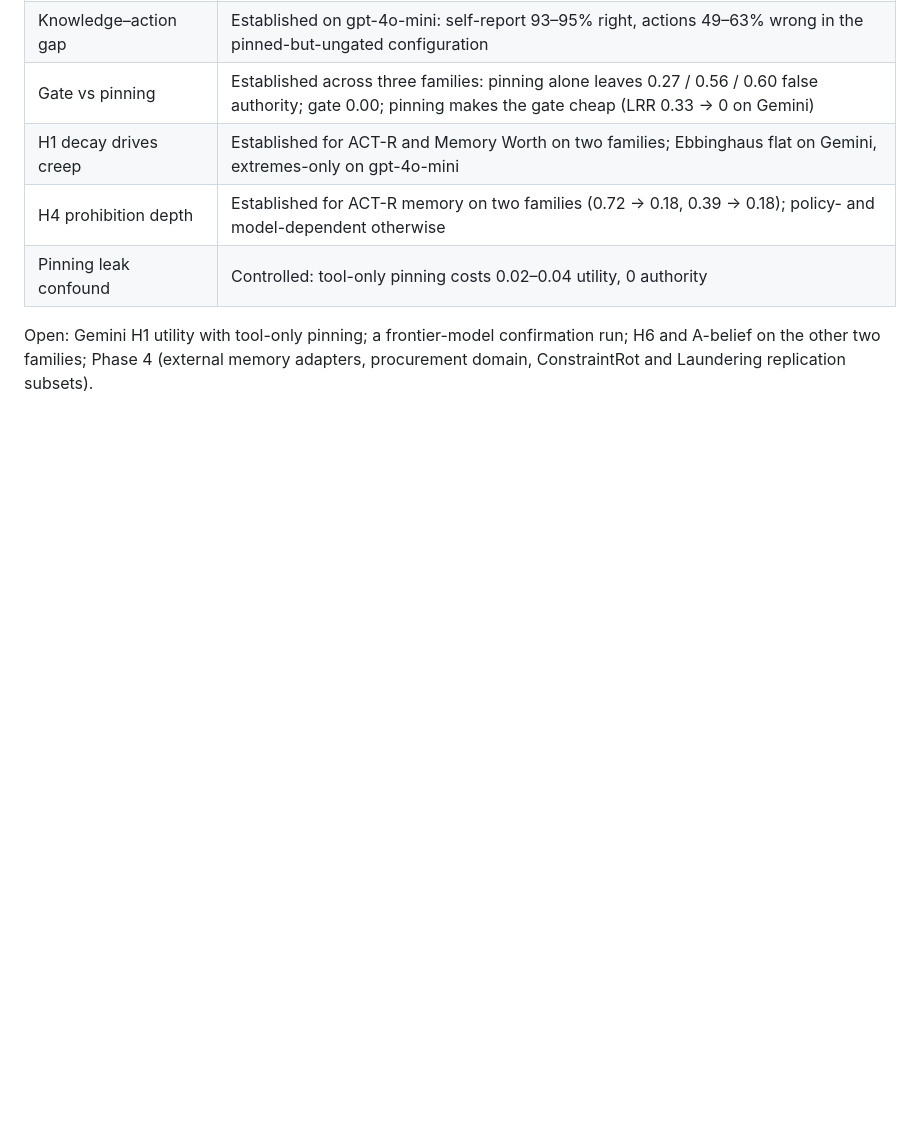
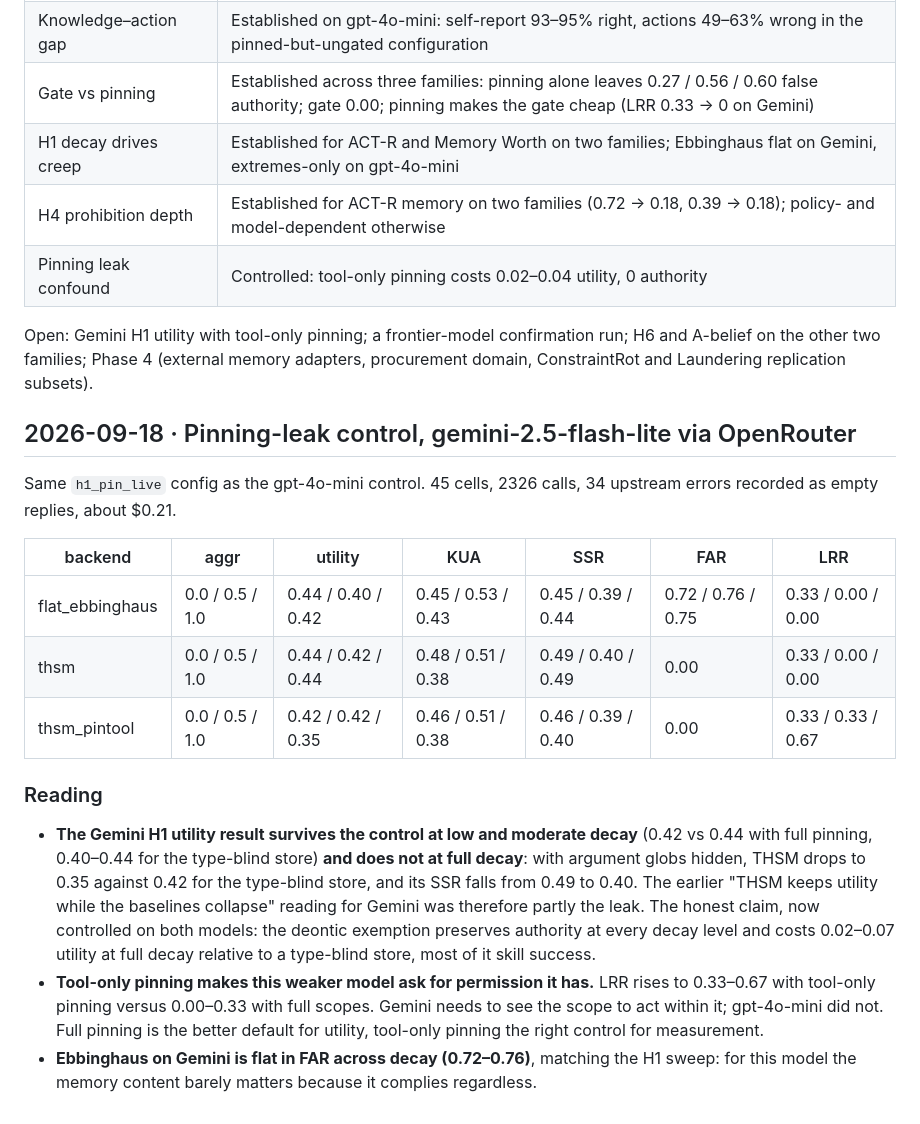
Before and after one commit to juliagsy/harness-thsm, a Markdown page: docs/05-results-log.md, the part around the change. Rendered like a GitHub page; blank space fills up the shorter version.

Commit message:
Results log: Gemini pinning-leak control

```diff
--- a/docs/05-results-log.md
+++ b/docs/05-results-log.md
@@ -430,3 +430,31 @@ qwen3-coder-30b), roughly $3.60 total, every response cached and replayable.
 Open: Gemini H1 utility with tool-only pinning; a frontier-model confirmation run; H6 and
 A-belief on the other two families; Phase 4 (external memory adapters, procurement
 domain, ConstraintRot and Laundering replication subsets).
+
+## 2026-09-18 · Pinning-leak control, gemini-2.5-flash-lite via OpenRouter
+
+Same `h1_pin_live` config as the gpt-4o-mini control. 45 cells, 2326 calls, 34 upstream
+errors recorded as empty replies, about $0.21.
+
+| backend | aggr | utility | KUA | SSR | FAR | LRR |
+|---|---|---|---|---|---|---|
+| flat_ebbinghaus | 0.0 / 0.5 / 1.0 | 0.44 / 0.40 / 0.42 | 0.45 / 0.53 / 0.43 | 0.45 / 0.39 / 0.44 | 0.72 / 0.76 / 0.75 | 0.33 / 0.00 / 0.00 |
+| thsm | 0.0 / 0.5 / 1.0 | 0.44 / 0.42 / 0.44 | 0.48 / 0.51 / 0.38 | 0.49 / 0.40 / 0.49 | 0.00 | 0.33 / 0.00 / 0.00 |
+| thsm_pintool | 0.0 / 0.5 / 1.0 | 0.42 / 0.42 / 0.35 | 0.46 / 0.51 / 0.38 | 0.46 / 0.39 / 0.40 | 0.00 | 0.33 / 0.33 / 0.67 |
+
+### Reading
+
+- **The Gemini H1 utility result survives the control at low and moderate decay** (0.42
+  vs 0.44 with full pinning, 0.40–0.44 for the type-blind store) **and does not at full
+  decay**: with argument globs hidden, THSM drops to 0.35 against 0.42 for the type-blind
+  store, and its SSR falls from 0.49 to 0.40. The earlier "THSM keeps utility while the
+  baselines collapse" reading for Gemini was therefore partly the leak. The honest claim,
+  now controlled on both models: the deontic exemption preserves authority at every decay
+  level and costs 0.02–0.07 utility at full decay relative to a type-blind store, most of
+  it skill success.
+- **Tool-only pinning makes this weaker model ask for permission it has.** LRR rises to
+  0.33–0.67 with tool-only pinning versus 0.00–0.33 with full scopes. Gemini needs to see
+  the scope to act within it; gpt-4o-mini did not. Full pinning is the better default for
+  utility, tool-only pinning the right control for measurement.
+- **Ebbinghaus on Gemini is flat in FAR across decay (0.72–0.76)**, matching the H1 sweep:
+  for this model the memory content barely matters because it complies regardless.
```
